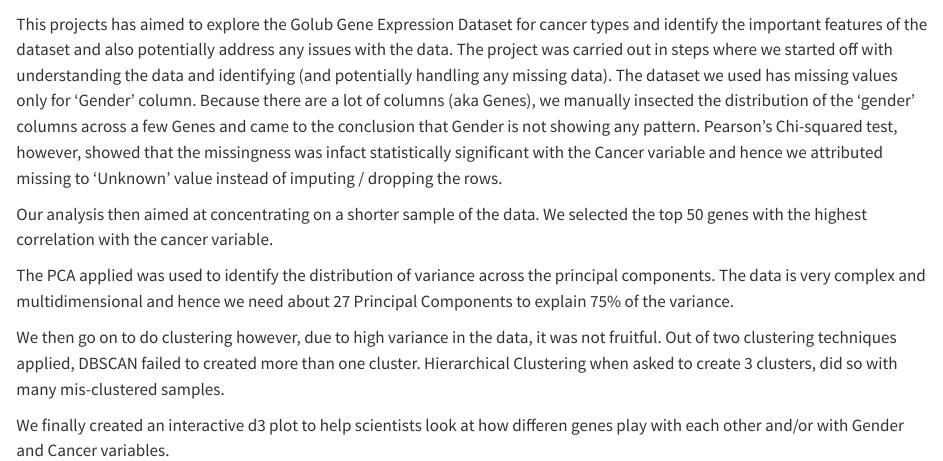
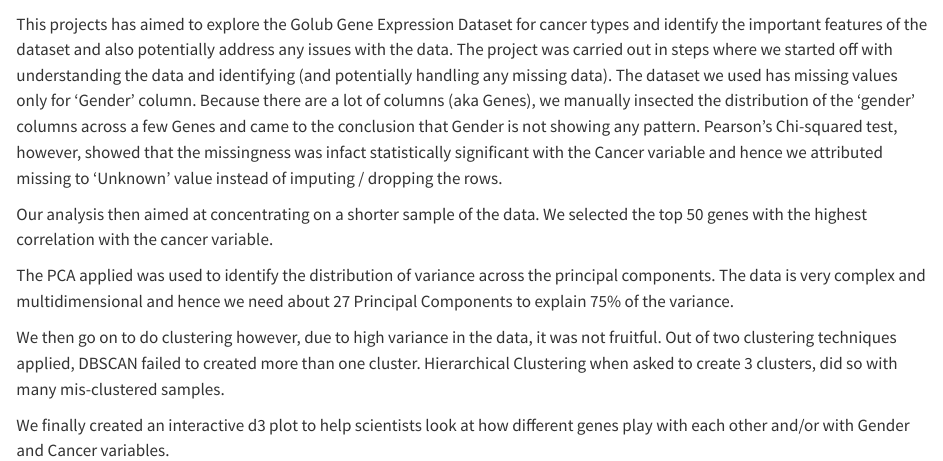
Before and after one commit to pranavbidve/golub-gene, a Quarto document (conclusion.qmd): the page in a window 1100 px wide, from 60 px down. Rendered offline with R 4.5, knitr and Pandoc in place of Quarto, with nearby package versions.

Commit message:
spelling mistake

```diff
--- a/conclusion.qmd
+++ b/conclusion.qmd
@@ -8,4 +8,4 @@ The PCA applied was used to identify the distribution of variance across the pri
 
 We then go on to do clustering however, due to high variance in the data, it was not fruitful. Out of two clustering techniques applied, DBSCAN failed to created more than one cluster. Hierarchical Clustering when asked to create 3 clusters, did so with many mis-clustered samples.
 
-We finally created an interactive d3 plot to help scientists look at how differen genes play with each other and/or with Gender and Cancer variables.
+We finally created an interactive d3 plot to help scientists look at how different genes play with each other and/or with Gender and Cancer variables.
```
